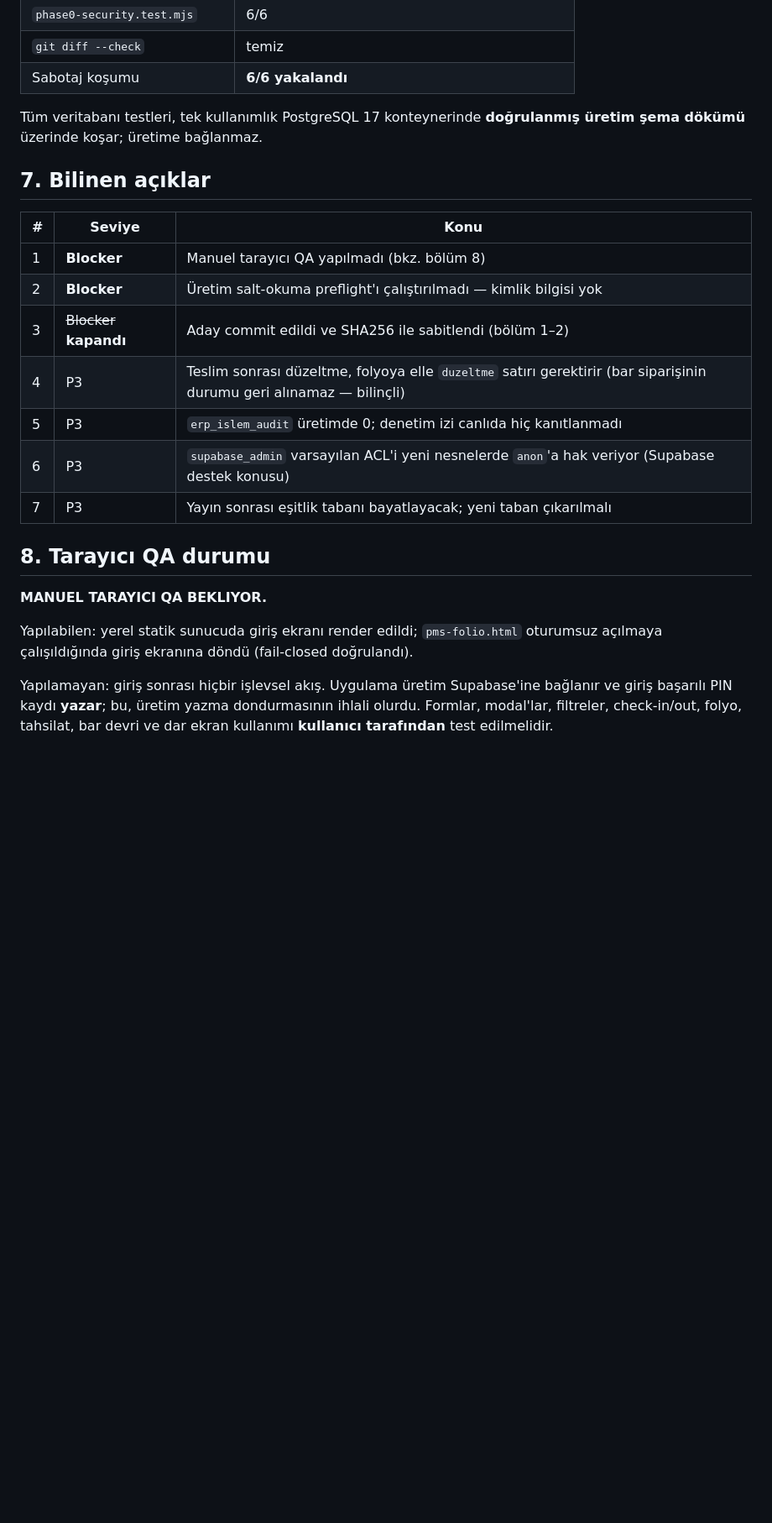
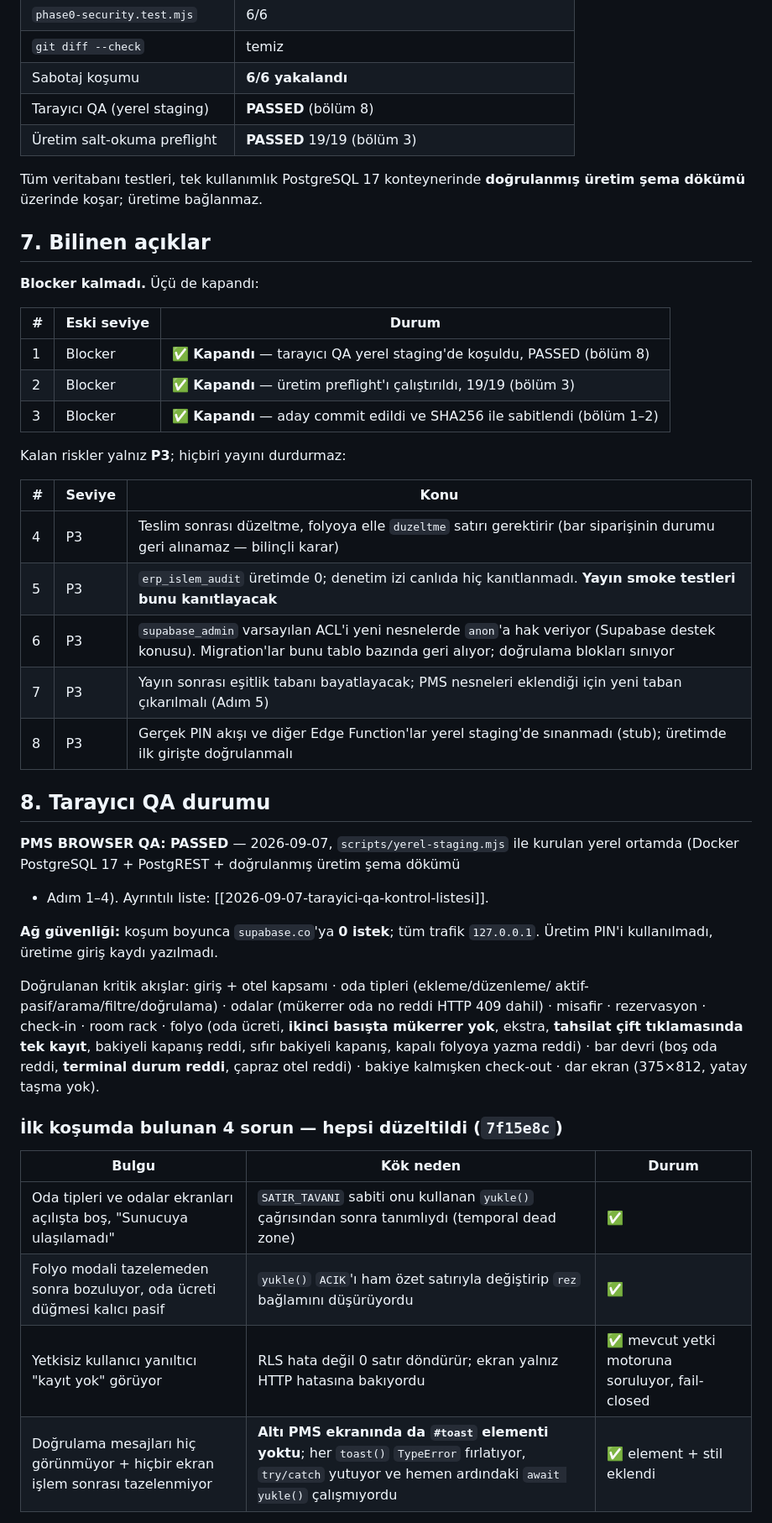
Before and after one commit to mehmetaraz0/gurok-mal-kabul, a Markdown page: docs/kurulum/2026-09-07-pms-faz1-yayin-manifesti.md, the part around one of its changes. Shown at 84% size. Drawn GitHub-style; blank space fills up the shorter version.

Commit message:
docs(pms): faz 1 release candidate go manifesti
Co-Authored-By: Claude Opus 5 <noreply@anthropic.com>

```diff
--- a/docs/kurulum/2026-09-07-pms-faz1-yayin-manifesti.md
+++ b/docs/kurulum/2026-09-07-pms-faz1-yayin-manifesti.md
@@ -187,30 +225,55 @@ Tüm adımlar aynı yayın penceresinde, aynı kişi tarafından, runbook bölü
 | `phase0-security.test.mjs` | 6/6 |
 | `git diff --check` | temiz |
 | Sabotaj koşumu | **6/6 yakalandı** |
+| Tarayıcı QA (yerel staging) | **PASSED** (bölüm 8) |
+| Üretim salt-okuma preflight | **PASSED** 19/19 (bölüm 3) |
 
 Tüm veritabanı testleri, tek kullanımlık PostgreSQL 17 konteynerinde
 **doğrulanmış üretim şema dökümü** üzerinde koşar; üretime bağlanmaz.
 
 ## 7. Bilinen açıklar
 
+**Blocker kalmadı.** Üçü de kapandı:
+
+| # | Eski seviye | Durum |
+|---|---|---|
+| 1 | Blocker | ✅ **Kapandı** — tarayıcı QA yerel staging'de koşuldu, PASSED (bölüm 8) |
+| 2 | Blocker | ✅ **Kapandı** — üretim preflight'ı çalıştırıldı, 19/19 (bölüm 3) |
+| 3 | Blocker | ✅ **Kapandı** — aday commit edildi ve SHA256 ile sabitlendi (bölüm 1–2) |
+
+Kalan riskler yalnız **P3**; hiçbiri yayını durdurmaz:
+
 | # | Seviye | Konu |
 |---|---|---|
-| 1 | **Blocker** | Manuel tarayıcı QA yapılmadı (bkz. bölüm 8) |
-| 2 | **Blocker** | Üretim salt-okuma preflight'ı çalıştırılmadı — kimlik bilgisi yok |
-| 3 | ~~Blocker~~ **kapandı** | Aday commit edildi ve SHA256 ile sabitlendi (bölüm 1–2) |
-| 4 | P3 | Teslim sonrası düzeltme, folyoya elle `duzeltme` satırı gerektirir (bar siparişinin durumu geri alınamaz — bilinçli) |
-| 5 | P3 | `erp_islem_audit` üretimde 0; denetim izi canlıda hiç kanıtlanmadı |
-| 6 | P3 | `supabase_admin` varsayılan ACL'i yeni nesnelerde `anon`'a hak veriyor (Supabase destek konusu) |
-| 7 | P3 | Yayın sonrası eşitlik tabanı bayatlayacak; yeni taban çıkarılmalı |
+| 4 | P3 | Teslim sonrası düzeltme, folyoya elle `duzeltme` satırı gerektirir (bar siparişinin durumu geri alınamaz — bilinçli karar) |
+| 5 | P3 | `erp_islem_audit` üretimde 0; denetim izi canlıda hiç kanıtlanmadı. **Yayın smoke testleri bunu kanıtlayacak** |
+| 6 | P3 | `supabase_admin` varsayılan ACL'i yeni nesnelerde `anon`'a hak veriyor (Supabase destek konusu). Migration'lar bunu tablo bazında geri alıyor; doğrulama blokları sınıyor |
+| 7 | P3 | Yayın sonrası eşitlik tabanı bayatlayacak; PMS nesneleri eklendiği için yeni taban çıkarılmalı (Adım 5) |
+| 8 | P3 | Gerçek PIN akışı ve diğer Edge Function'lar yerel staging'de sınanmadı (stub); üretimde ilk girişte doğrulanmalı |
 
 ## 8. Tarayıcı QA durumu
 
-**MANUEL TARAYICI QA BEKLIYOR.**
+**PMS BROWSER QA: PASSED** — 2026-09-07, `scripts/yerel-staging.mjs` ile kurulan
+yerel ortamda (Docker PostgreSQL 17 + PostgREST + doğrulanmış üretim şema dökümü
++ Adım 1–4). Ayrıntılı liste: [[2026-09-07-tarayici-qa-kontrol-listesi]].
 
-Yapılabilen: yerel statik sunucuda giriş ekranı render edildi; `pms-folio.html`
-oturumsuz açılmaya çalışıldığında giriş ekranına döndü (fail-closed doğrulandı).
+**Ağ güvenliği:** koşum boyunca `supabase.co`'ya **0 istek**; tüm trafik
+`127.0.0.1`. Üretim PIN'i kullanılmadı, üretime giriş kaydı yazılmadı.
 
-Yapılamayan: giriş sonrası hiçbir işlevsel akış. Uygulama üretim Supabase'ine
-bağlanır ve giriş başarılı PIN kaydı **yazar**; bu, üretim yazma dondurmasının
-ihlali olurdu. Formlar, modal'lar, filtreler, check-in/out, folyo, tahsilat,
-bar devri ve dar ekran kullanımı **kullanıcı tarafından** test edilmelidir.
+Doğrulanan kritik akışlar: giriş + otel kapsamı · oda tipleri (ekleme/düzenleme/
+aktif-pasif/arama/filtre/doğrulama) · odalar (mükerrer oda no reddi HTTP 409
+dahil) · misafir · rezervasyon · check-in · room rack · folyo (oda ücreti,
+**ikinci basışta mükerrer yok**, ekstra, **tahsilat çift tıklamasında tek kayıt**,
+bakiyeli kapanış reddi, sıfır bakiyeli kapanış, kapalı folyoya yazma reddi) ·
+bar devri (boş oda reddi, **terminal durum reddi**, çapraz otel reddi) ·
+bakiye kalmışken check-out · dar ekran (375×812, yatay taşma yok).
+
+### İlk koşumda bulunan 4 sorun — hepsi düzeltildi (`7f15e8c`)
+
+| Bulgu | Kök neden | Durum |
+|---|---|---|
+| Oda tipleri ve odalar ekranları açılışta boş, "Sunucuya ulaşılamadı" | `SATIR_TAVANI` sabiti onu kullanan `yukle()` çağrısından sonra tanımlıydı (temporal dead zone) | ✅ |
+| Folyo modali tazelemeden sonra bozuluyor, oda ücreti düğmesi kalıcı pasif | `yukle()` `ACIK`'ı ham özet satırıyla değiştirip `rez` bağlamını düşürüyordu | ✅ |
+| Yetkisiz kullanıcı yanıltıcı "kayıt yok" görüyor | RLS hata değil 0 satır döndürür; ekran yalnız HTTP hatasına bakıyordu | ✅ mevcut yetki motoruna soruluyor, fail-closed |
+| Doğrulama mesajları hiç görünmüyor + hiçbir ekran işlem sonrası tazelenmiyor | **Altı PMS ekranında da `#toast` elementi yoktu**; her `toast()` `TypeError` fırlatıyor, `try/catch` yutuyor ve hemen ardındaki `await yukle()` çalışmıyordu | ✅ element + stil eklendi |
+
```
Also changed, not shown: other parts of docs/kurulum/2026-09-07-pms-faz1-yayin-manifesti.md (+47 -4 lines).
